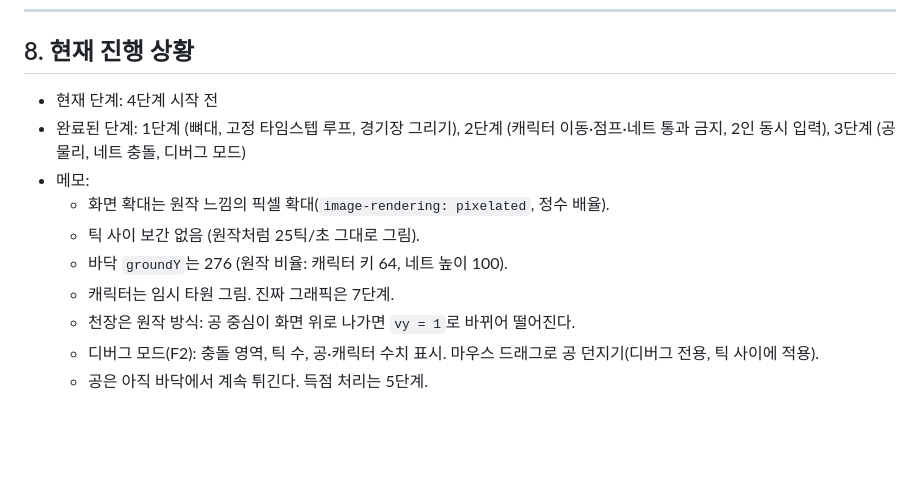
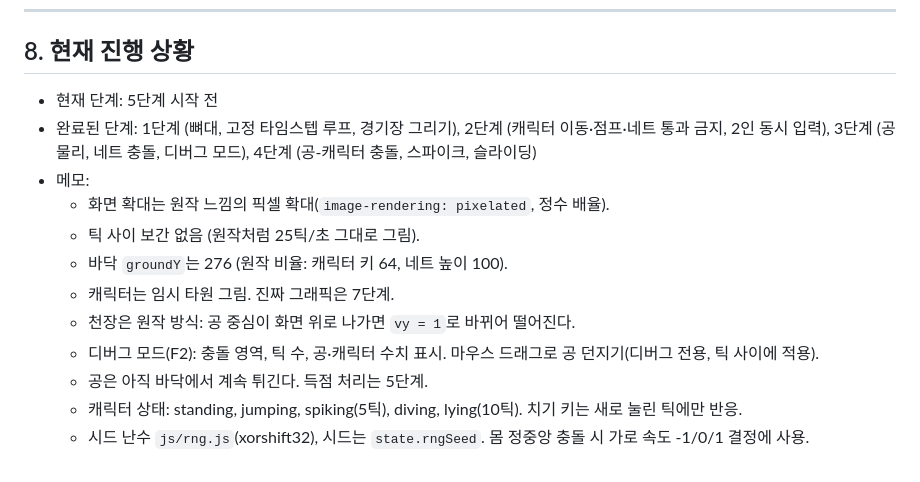
Before and after one commit to CoChxn/Pikachu-Volleyball, a Markdown page: CLAUDE.md, the part around the change. Drawn GitHub-style; blank space fills up the shorter version.

Commit message:
[4단계] 진행 상황 갱신: 4단계 완료
Co-Authored-By: Claude Opus 5.5 <noreply@anthropic.com>
Claude-Session: https://claude.ai/code/session_014UU9ovZUeF7qxBFcGJWQgq

```diff
--- a/CLAUDE.md
+++ b/CLAUDE.md
@@ -139,8 +139,8 @@
 
 ## 8. 현재 진행 상황
 
-- 현재 단계: 4단계 시작 전
-- 완료된 단계: 1단계 (뼈대, 고정 타임스텝 루프, 경기장 그리기), 2단계 (캐릭터 이동·점프·네트 통과 금지, 2인 동시 입력), 3단계 (공 물리, 네트 충돌, 디버그 모드)
+- 현재 단계: 5단계 시작 전
+- 완료된 단계: 1단계 (뼈대, 고정 타임스텝 루프, 경기장 그리기), 2단계 (캐릭터 이동·점프·네트 통과 금지, 2인 동시 입력), 3단계 (공 물리, 네트 충돌, 디버그 모드), 4단계 (공-캐릭터 충돌, 스파이크, 슬라이딩)
 - 메모:
   - 화면 확대는 원작 느낌의 픽셀 확대(`image-rendering: pixelated`, 정수 배율).
   - 틱 사이 보간 없음 (원작처럼 25틱/초 그대로 그림).
@@ -149,3 +149,5 @@
   - 천장은 원작 방식: 공 중심이 화면 위로 나가면 `vy = 1`로 바뀌어 떨어진다.
   - 디버그 모드(F2): 충돌 영역, 틱 수, 공·캐릭터 수치 표시. 마우스 드래그로 공 던지기(디버그 전용, 틱 사이에 적용).
   - 공은 아직 바닥에서 계속 튀긴다. 득점 처리는 5단계.
+  - 캐릭터 상태: standing, jumping, spiking(5틱), diving, lying(10틱). 치기 키는 새로 눌린 틱에만 반응.
+  - 시드 난수 `js/rng.js`(xorshift32), 시드는 `state.rngSeed`. 몸 정중앙 충돌 시 가로 속도 -1/0/1 결정에 사용.
```
